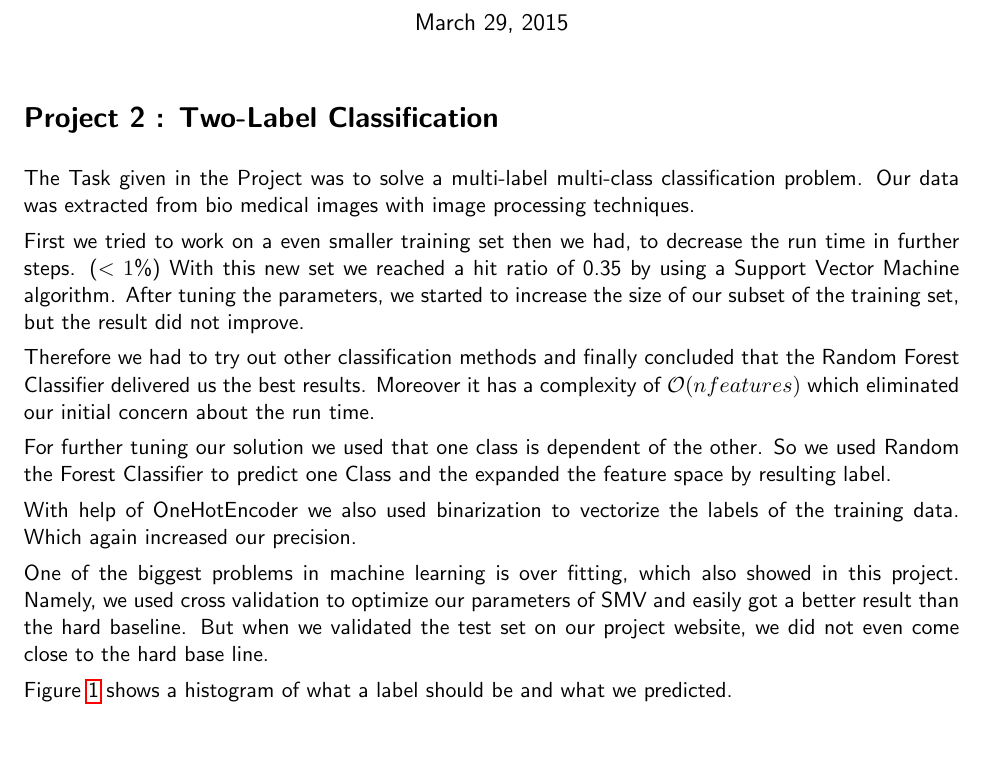
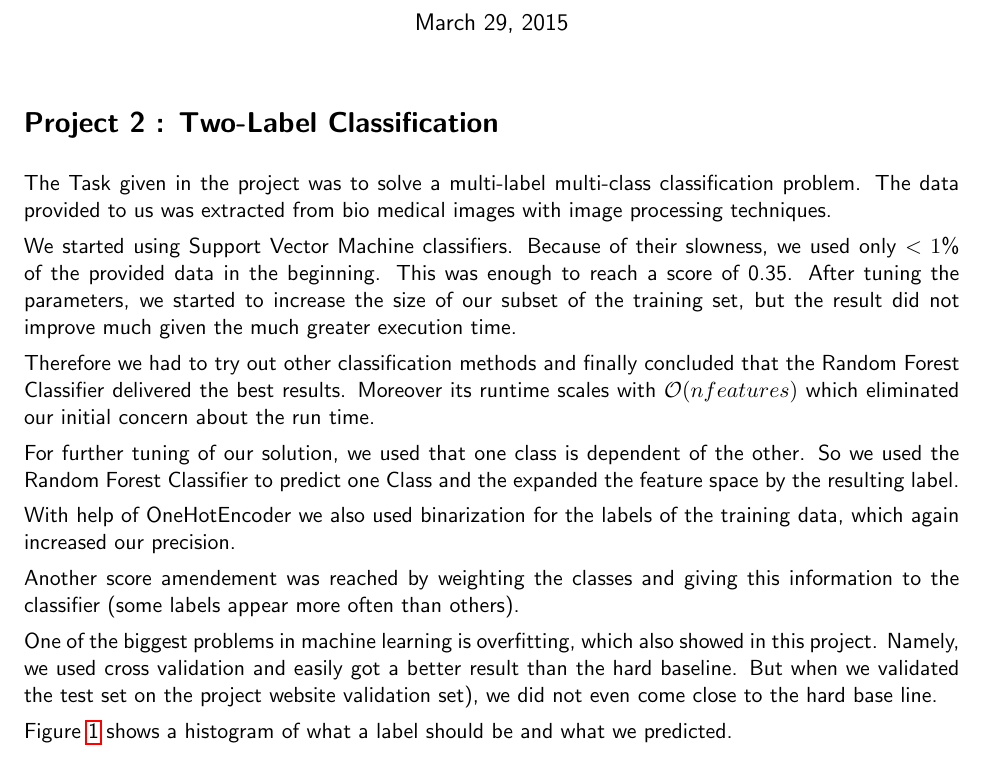
Before and after one commit to jo-m/lis-projects, a LaTeX document (report/report.tex): part of the page before the commit and part of page 1 of 2 after it, cut so that both start at the same text. Compiled offline with pdfLaTeX.

Commit message:
report überarbeitet

```diff
--- a/report/report.tex
+++ b/report/report.tex
@@ -30,18 +30,20 @@
 
 \section*{Project 2 : Two-Label Classification}
 
-The Task given in the Project was to solve a multi-label multi-class classification problem. Our data was extracted from bio medical images with image processing techniques.
+The Task given in the project was to solve a multi-label multi-class classification problem. The data provided to us was extracted from bio medical images with image processing techniques.
 
-First we tried to work on a even smaller training set then we had, to decrease the run time in further steps. ($<1$\%) With this new set we reached a hit ratio of 0.35 by using a Support Vector Machine algorithm. After tuning the parameters, we started to increase the size of our subset of the training set, but the result did not improve.
+We started using Support Vector Machine classifiers. Because of their slowness, we used only $<1$\% of the provided data in the beginning. This was enough to reach a score of 0.35. After tuning the parameters, we started to increase the size of our subset of the training set, but the result did not improve much given the much greater execution time.
 
-Therefore we had to try out other classification methods and finally concluded that the Random Forest Classifier delivered us the best results. Moreover it has a complexity of $\mathcal{O}(nfeatures)$ which eliminated our initial concern about the run time.
+Therefore we had to try out other classification methods and finally concluded that the Random Forest Classifier delivered the best results. Moreover its runtime scales with $\mathcal{O}(nfeatures)$ which eliminated our initial concern about the run time.
 
-For further tuning our solution we used that one class is dependent of the other. So we used Random the Forest Classifier to predict one Class and the expanded the feature space by resulting label.
+For further tuning of our solution, we used that one class is dependent of the other. So we used the Random Forest Classifier to predict one Class and the expanded the feature space by the resulting label.
 %(zeile 34 - 53 in process.py, commit b27a895)
 
-With help of OneHotEncoder we also used binarization to vectorize the labels of the training data. Which again increased our precision.
+With help of OneHotEncoder we also used binarization for the labels of the training data, which again increased our precision.
 
-One of the biggest problems in machine learning is over fitting, which also showed in this project. Namely, we used cross validation to optimize our parameters of SMV and easily got a better result than the hard baseline. But when we validated the test set on our project website, we did not even come close to the hard base line.
+Another score amendement was reached by weighting the classes and giving this information to the classifier (some labels appear more often than others).
+
+One of the biggest problems in machine learning is overfitting, which also showed in this project. Namely, we used cross validation and easily got a better result than the hard baseline. But when we validated the test set on the project website validation set), we did not even come close to the hard base line.
 
 Figure \ref{fig:hist} shows a histogram of what a label should be and what we predicted.
 
```
